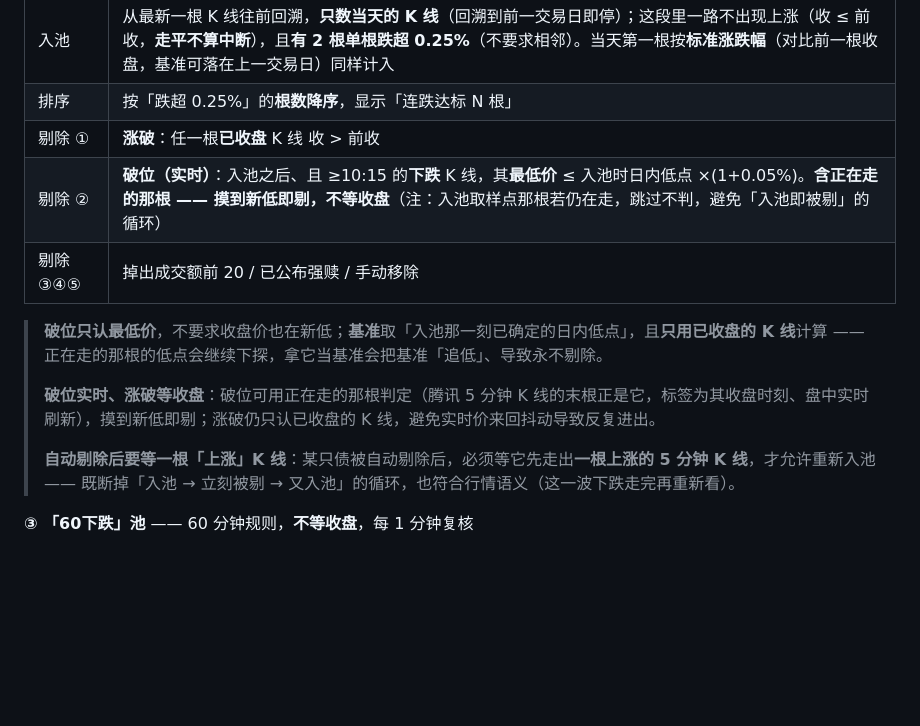
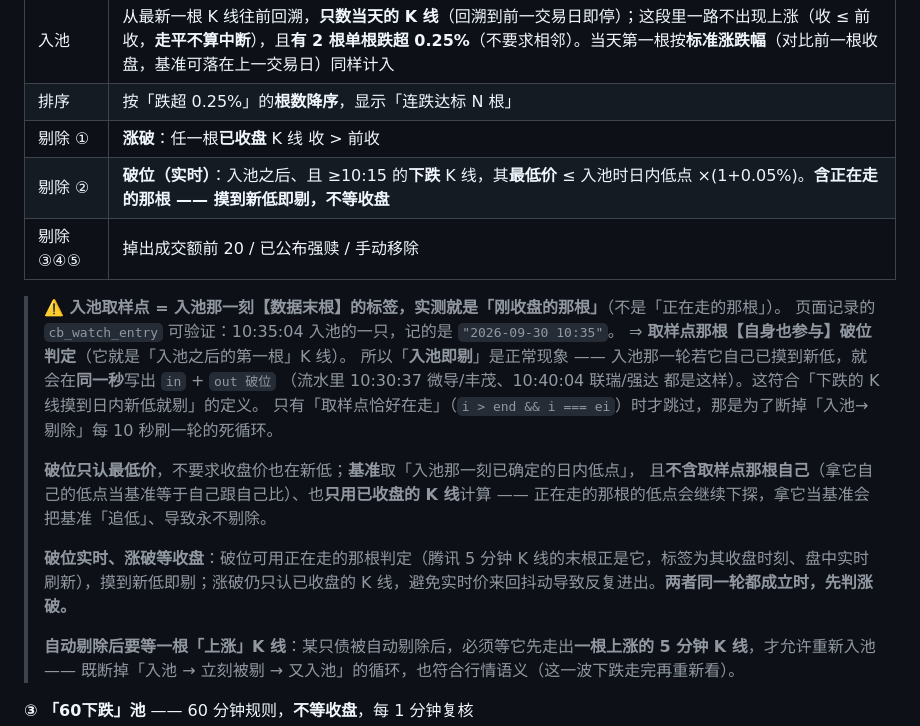
Before and after one commit to zhdash/cb-monitor, a Markdown page: README.md, the part around the change. Rendered like a GitHub page; blank space fills up the shorter version.

Commit message:
docs: 订正「入池取样点」口径 —— 它就是【刚收盘】的那根，自身参与破位判定
订正一处会误导人的说明（我先按旧描述读错，把取样点当成「正在走的那根」）：

- 旧描述：「入池取样点那根若仍在走，跳过不判，避免入池即被剔」
  → 读起来像是「取样点常年是正在走的那根」，但**实测不是**。
- 实测证据（页面自存的 cb_watch_entry，2026-09-30）：
  · 声迅转债 10:35:04 入池 → 记的是 "2026-09-30 10:35"（刚收盘的那根）
  · 润禾转02 10:45:00 入池 → 记的是 "2026-09-30 10:45"（刚收盘的那根）
  ⇒ 取样点 = 入池那一刻【数据末根】的标签 = 刚收盘的那根。
- 推论：取样点**自身也参与**破位判定（它就是「入池之后的第一根」K 线）
  ⇒ 「入池即剔」是正常现象：入池那一轮若它自己已摸到新低，就会**同一秒**写 in + out 破位
  （流水实证：10:30:37 微导/丰茂、10:40:04 联瑞/强达，都是同秒 in+out 破位）。
  「跳过」只在取样点恰好在走时才生效，作用是断掉「入池→剔除」每 10 秒刷一轮的死循环。

本提交**只改文档**，不改行为。

```diff
--- a/README.md
+++ b/README.md
@@ -16,12 +16,21 @@ A 股可转债的**日内资金博弈监控面板**：从全市场按成交额
 | 入池 | 从最新一根 K 线往前回溯，**只数当天的 K 线**（回溯到前一交易日即停）；这段里一路不出现上涨（收 ≤ 前收，**走平不算中断**），且**有 2 根单根跌超 0.25%**（不要求相邻）。当天第一根按**标准涨跌幅**（对比前一根收盘，基准可落在上一交易日）同样计入 |
 | 排序 | 按「跌超 0.25%」的**根数降序**，显示「连跌达标 N 根」 |
 | 剔除 ① | **涨破**：任一根**已收盘** K 线 收 > 前收 |
-| 剔除 ② | **破位（实时）**：入池之后、且 ≥10:15 的**下跌** K 线，其**最低价** ≤ 入池时日内低点 ×(1+0.05%)。**含正在走的那根 —— 摸到新低即剔，不等收盘**（注：入池取样点那根若仍在走，跳过不判，避免「入池即被剔」的循环）|
+| 剔除 ② | **破位（实时）**：入池之后、且 ≥10:15 的**下跌** K 线，其**最低价** ≤ 入池时日内低点 ×(1+0.05%)。**含正在走的那根 —— 摸到新低即剔，不等收盘** |
 | 剔除 ③④⑤ | 掉出成交额前 20 / 已公布强赎 / 手动移除 |
 
-> **破位只认最低价**，不要求收盘价也在新低；**基准**取「入池那一刻已确定的日内低点」，且**只用已收盘的 K 线**计算 —— 正在走的那根的低点会继续下探，拿它当基准会把基准「追低」、导致永不剔除。
+> **⚠️ 入池取样点 = 入池那一刻【数据末根】的标签，实测就是「刚收盘的那根」**（不是「正在走的那根」）。
+> 页面记录的 `cb_watch_entry` 可验证：10:35:04 入池的一只，记的是 `"2026-09-30 10:35"`。
+> ⇒ **取样点那根【自身也参与】破位判定**（它就是「入池之后的第一根」K 线）。
+> 所以「**入池即剔**」是正常现象 —— 入池那一轮若它自己已摸到新低，就会在**同一秒**写出 `in` + `out 破位`
+> （流水里 10:30:37 微导/丰茂、10:40:04 联瑞/强达 都是这样）。这符合「下跌的 K 线摸到日内新低就剔」的定义。
+> 只有「取样点恰好在走」（`i > end && i === ei`）时才跳过，那是为了断掉「入池→剔除」每 10 秒刷一轮的死循环。
 >
-> **破位实时、涨破等收盘**：破位可用正在走的那根判定（腾讯 5 分钟 K 线的末根正是它，标签为其收盘时刻、盘中实时刷新），摸到新低即剔；涨破仍只认已收盘的 K 线，避免实时价来回抖动导致反复进出。
+> **破位只认最低价**，不要求收盘价也在新低；**基准**取「入池那一刻已确定的日内低点」，
+> 且**不含取样点那根自己**（拿它自己的低点当基准等于自己跟自己比）、也**只用已收盘的 K 线**计算
+> —— 正在走的那根的低点会继续下探，拿它当基准会把基准「追低」、导致永不剔除。
+>
+> **破位实时、涨破等收盘**：破位可用正在走的那根判定（腾讯 5 分钟 K 线的末根正是它，标签为其收盘时刻、盘中实时刷新），摸到新低即剔；涨破仍只认已收盘的 K 线，避免实时价来回抖动导致反复进出。**两者同一轮都成立时，先判涨破。**
 >
 > **自动剔除后要等一根「上涨」K 线**：某只债被自动剔除后，必须等它先走出**一根上涨的 5 分钟 K 线**，才允许重新入池 —— 既断掉「入池 → 立刻被剔 → 又入池」的循环，也符合行情语义（这一波下跌走完再重新看）。
 
```
